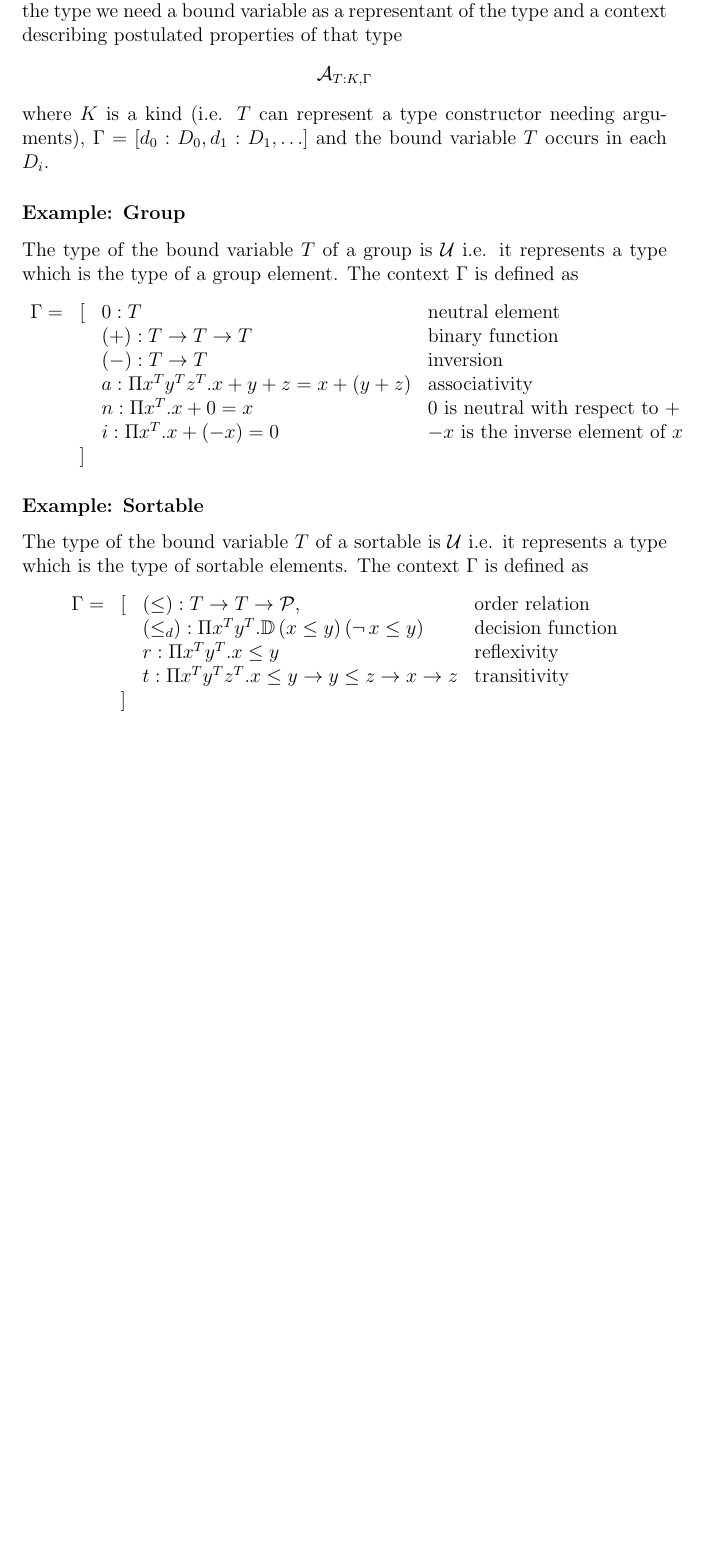
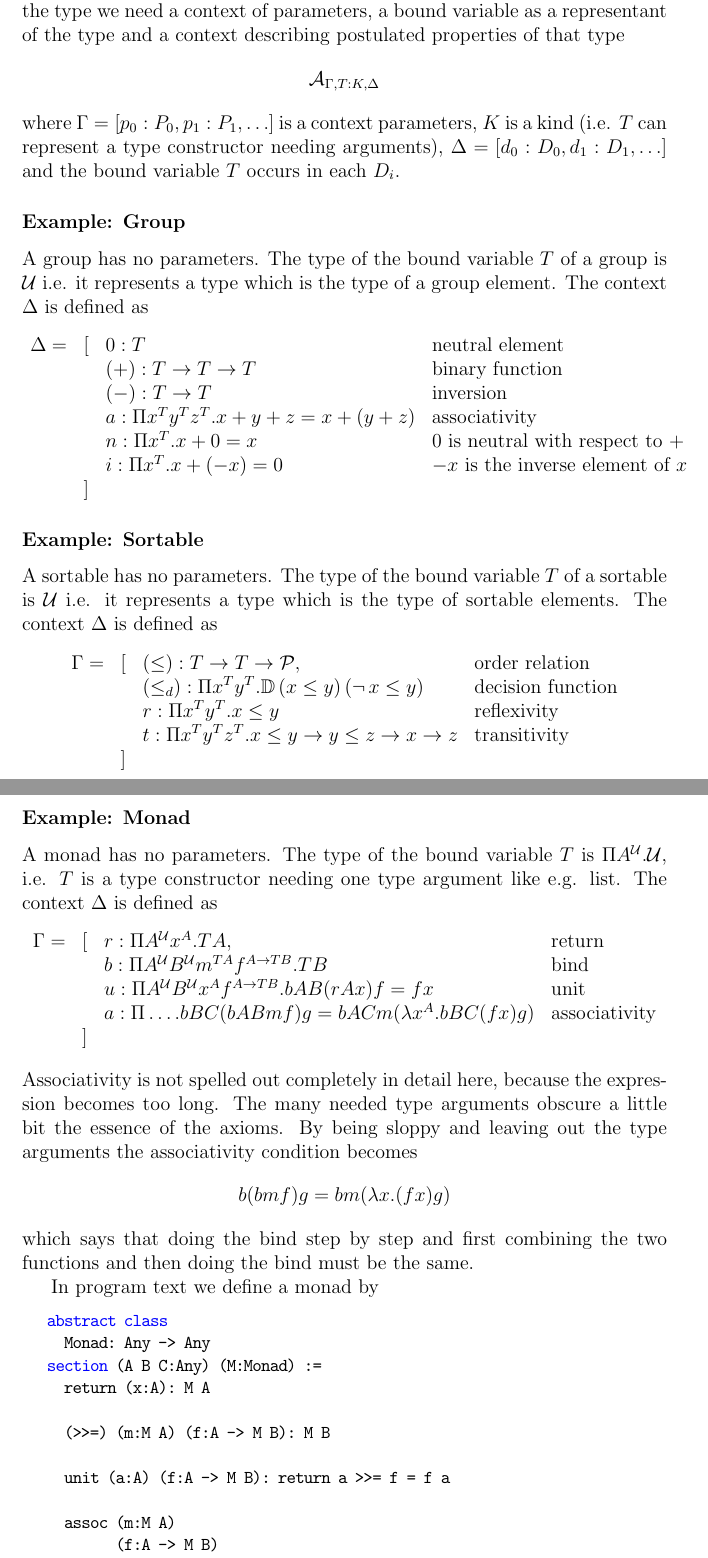
Before and after one commit to hbr/tex_alba_design, a LaTeX thesis (main_alba_design.tex, which reads lang-type.tex): part of page 47 of 108 before the commit and two parts of pages 47 and 48 of 109 after it, the two joined at a grey line, cut so that both start at the same text, the shorter picture padded with empty space. Compiled offline with pdfLaTeX.

Commit message:
Added the abstract type 'Monad'
	modified:   lang-type.tex
	modified:   tex_macros.tex

```diff
--- a/lang-type.tex
+++ b/lang-type.tex
@@ -1201,23 +1201,25 @@ term generation.
 \noindent Status: Draft
 
 An abstract datatype is a type with certain properties. In order to define the
-type we need a bound variable as a representant of the type and a context
-describing postulated properties of that type
+type we need a context of parameters, a bound variable as a representant of
+the type and a context describing postulated properties of that type
 $$
-\Abstract_{T:K, \Gamma}
+\Abstract_{\Gamma, T:K, \Delta}
 $$
-where $K$ is a kind (i.e. $T$ can represent a type constructor needing
-arguments), $\Gamma = [d_0:D_0, d_1: D_1, \ldots]$ and the bound variable $T$
-occurs in each $D_i$.
+where $\Gamma = [p_0:P_0, p_1:P_1, \ldots]$ is a context parameters, $K$ is a
+kind (i.e. $T$ can represent a type constructor needing arguments),
+$\Delta = [d_0:D_0, d_1: D_1, \ldots]$ and the bound variable $T$ occurs in
+each $D_i$.
 
 
 
 \subsubsection{Example: Group}
-The type of the bound variable $T$ of a group is $\Any$ i.e. it represents a
-type which is the type of a group element. The context $\Gamma$ is defined as
+A group has no parameters. The type of the bound variable $T$ of a group is
+$\Any$ i.e. it represents a type which is the type of a group element. The
+context $\Delta$ is defined as
 $$
 \begin{array}{llll}
-  \Gamma =
+  \Delta =
   &[
   & 0: T
   & \text{neutral element}
@@ -1253,9 +1255,9 @@ $$
 
 \subsubsection{Example: Sortable}
 
-The type of the bound variable $T$ of a sortable is $\Any$ i.e. it represents
-a type which is the type of sortable elements. The context $\Gamma$ is defined
-as
+A sortable has no parameters. The type of the bound variable $T$ of a sortable
+is $\Any$ i.e. it represents a type which is the type of sortable
+elements. The context $\Delta$ is defined as
 $$
 \begin{array}{llll}
   \Gamma =
@@ -1278,3 +1280,56 @@ $$
   &]
 \end{array}
 $$
+
+
+\subsubsection{Example: Monad}
+
+A monad has no parameters. The type of the bound variable $T$ is $\Pi
+A^\Any. \Any$, i.e. $T$ is a type constructor needing one type argument like
+e.g. list.  The context $\Delta$ is defined as
+$$
+\begin{array}{llll}
+  \Gamma =
+  &[
+  & r: \Pi A^\Any x^A. T A,
+  & \text{return}
+  \\
+  &
+  & b: \Pi A^\Any B^\Any m^{T A} f^{A\to T B}. T B
+  & \text{bind}
+  \\
+  &
+  & u: \Pi A^\Any B^\Any x^A f^{A\to T B}. b A B (r A x) f = f x
+  & \text{unit}
+  \\
+  &
+  & a: \Pi \ldots . b B C (b A B m f) g = b A C m (\lambda x^A. b B C (f x) g)
+  & \text{associativity}
+  \\
+  &]
+\end{array}
+$$
+Associativity is not spelled out completely in detail here, because the
+expression becomes too long. The many needed type arguments obscure a little
+bit the essence of the axioms. By being sloppy and leaving out the type
+arguments the associativity condition becomes
+$$
+  b (b m f) g = b m (\lambda x. (f x) g)
+$$
+which says that doing the bind step by step and first combining the two
+functions and then doing the bind must be the same.
+
+In program text we define a monad by
+\begin{alba}
+   abstract class
+     Monad: Any -> Any
+   section (A B C:Any) (M:Monad) :=
+     return (x:A): M A
+
+     (>>=) (m:M A) (f:A -> M B): M B
+
+     unit (a:A) (f:A -> M B): return a >>= f = f a
+
+     assoc (m:M A)
+           (f:A -> M B)
+           (g:B -> M B)
```
Also changed, not shown: tex_macros.tex (+1 -0 lines), lang-type.tex (6 more changed lines).
